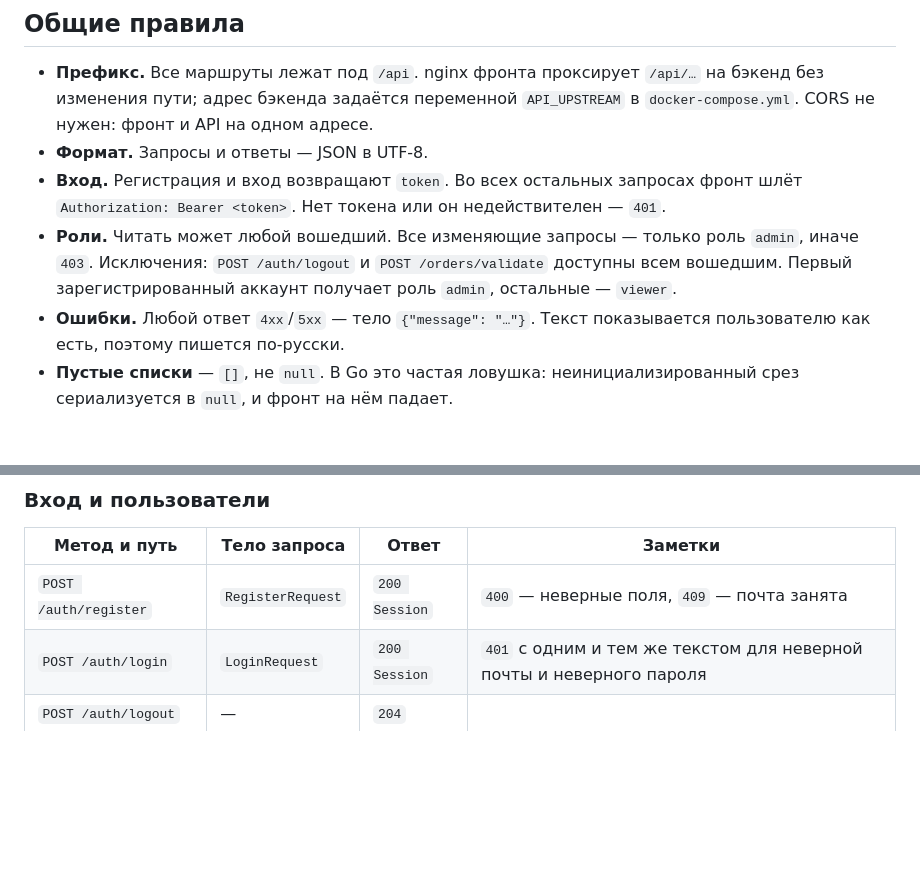
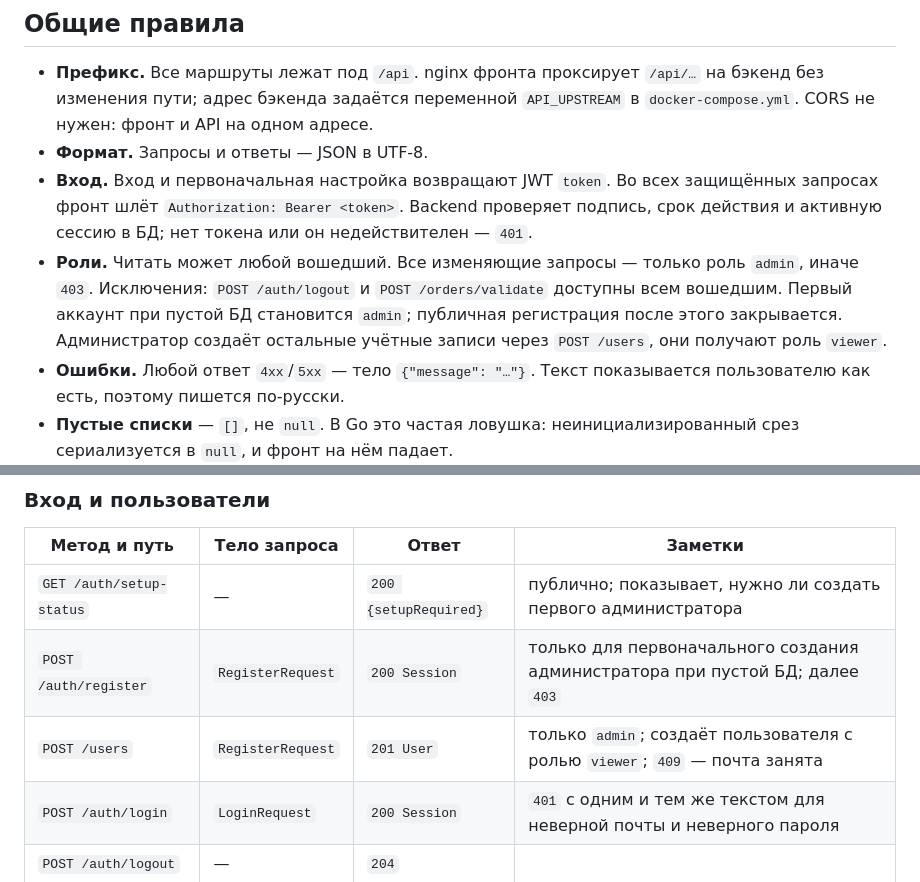
Before and after one commit to Quantum103/Hackaton, a Markdown page: backend-contract/API.md, 2 parts joined by grey strips. Rendered like a GitHub page; blank space fills up the shorter version.

Commit message:
fix(auth): configure secure JWT sessions and admin-managed accounts

```diff
--- a/backend-contract/API.md
+++ b/backend-contract/API.md
@@ -8,8 +8,8 @@
 
 - **Префикс.** Все маршруты лежат под `/api`. nginx фронта проксирует `/api/…` на бэкенд без изменения пути; адрес бэкенда задаётся переменной `API_UPSTREAM` в `docker-compose.yml`. CORS не нужен: фронт и API на одном адресе.
 - **Формат.** Запросы и ответы — JSON в UTF-8.
-- **Вход.** Регистрация и вход возвращают `token`. Во всех остальных запросах фронт шлёт `Authorization: Bearer <token>`. Нет токена или он недействителен — `401`.
-- **Роли.** Читать может любой вошедший. Все изменяющие запросы — только роль `admin`, иначе `403`. Исключения: `POST /auth/logout` и `POST /orders/validate` доступны всем вошедшим. Первый зарегистрированный аккаунт получает роль `admin`, остальные — `viewer`.
+- **Вход.** Вход и первоначальная настройка возвращают JWT `token`. Во всех защищённых запросах фронт шлёт `Authorization: Bearer <token>`. Backend проверяет подпись, срок действия и активную сессию в БД; нет токена или он недействителен — `401`.
+- **Роли.** Читать может любой вошедший. Все изменяющие запросы — только роль `admin`, иначе `403`. Исключения: `POST /auth/logout` и `POST /orders/validate` доступны всем вошедшим. Первый аккаунт при пустой БД становится `admin`; публичная регистрация после этого закрывается. Администратор создаёт остальные учётные записи через `POST /users`, они получают роль `viewer`.
 - **Ошибки.** Любой ответ `4xx`/`5xx` — тело `{"message": "…"}`. Текст показывается пользователю как есть, поэтому пишется по-русски.
 - **Пустые списки** — `[]`, не `null`. В Go это частая ловушка: неинициализированный срез сериализуется в `null`, и фронт на нём падает.
 - **Количества** — целые числа в базовых единицах: граммы (`g`), миллилитры (`ml`), штуки (`pcs`).
@@ -23,7 +23,9 @@
 
 | Метод и путь | Тело запроса | Ответ | Заметки |
 |---|---|---|---|
-| `POST /auth/register` | `RegisterRequest` | `200 Session` | `400` — неверные поля, `409` — почта занята |
+| `GET /auth/setup-status` | — | `200 {setupRequired}` | публично; показывает, нужно ли создать первого администратора |
+| `POST /auth/register` | `RegisterRequest` | `200 Session` | только для первоначального создания администратора при пустой БД; далее `403` |
+| `POST /users` | `RegisterRequest` | `201 User` | только `admin`; создаёт пользователя с ролью `viewer`; `409` — почта занята |
 | `POST /auth/login` | `LoginRequest` | `200 Session` | `401` с одним и тем же текстом для неверной почты и неверного пароля |
 | `POST /auth/logout` | — | `204` | |
 | `GET /auth/me` | — | `200 User` | фронт сверяет по нему роль каждые три секунды |
```
